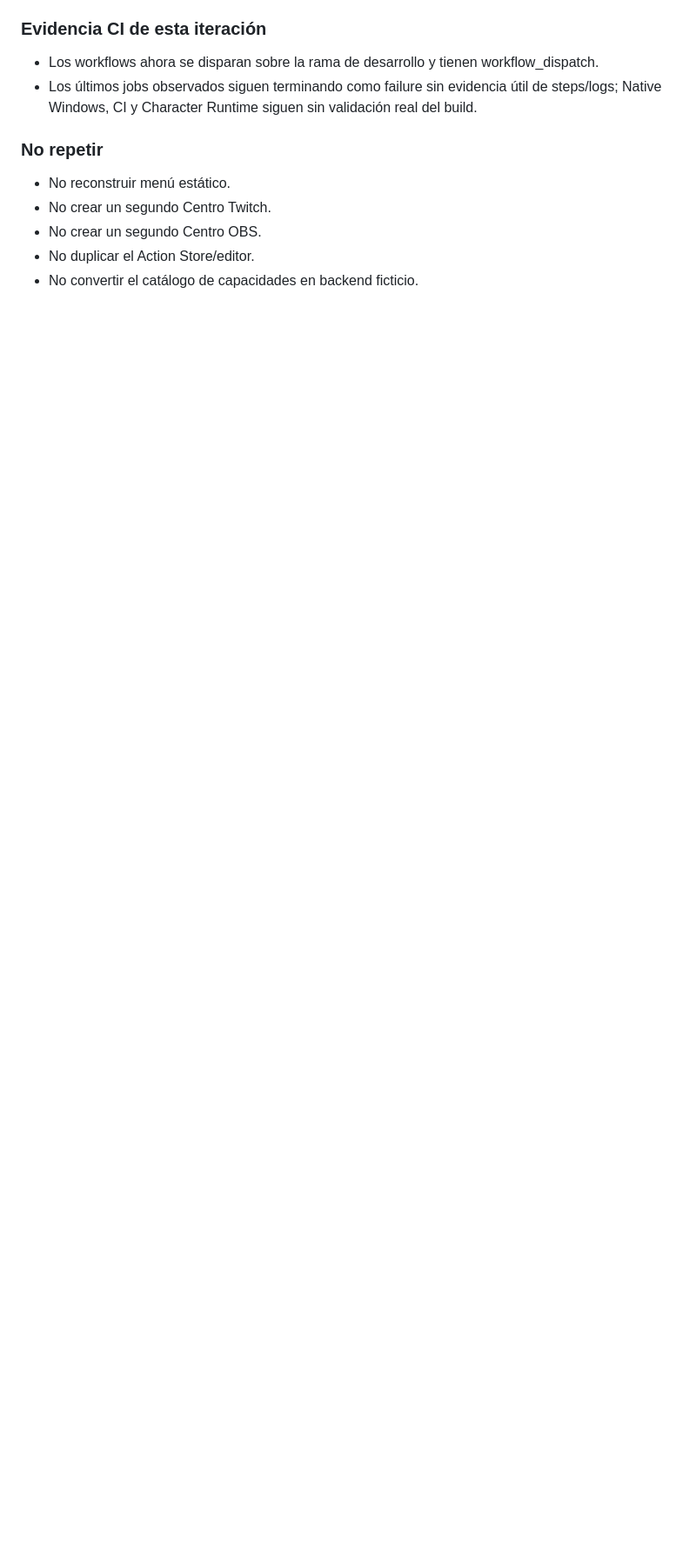
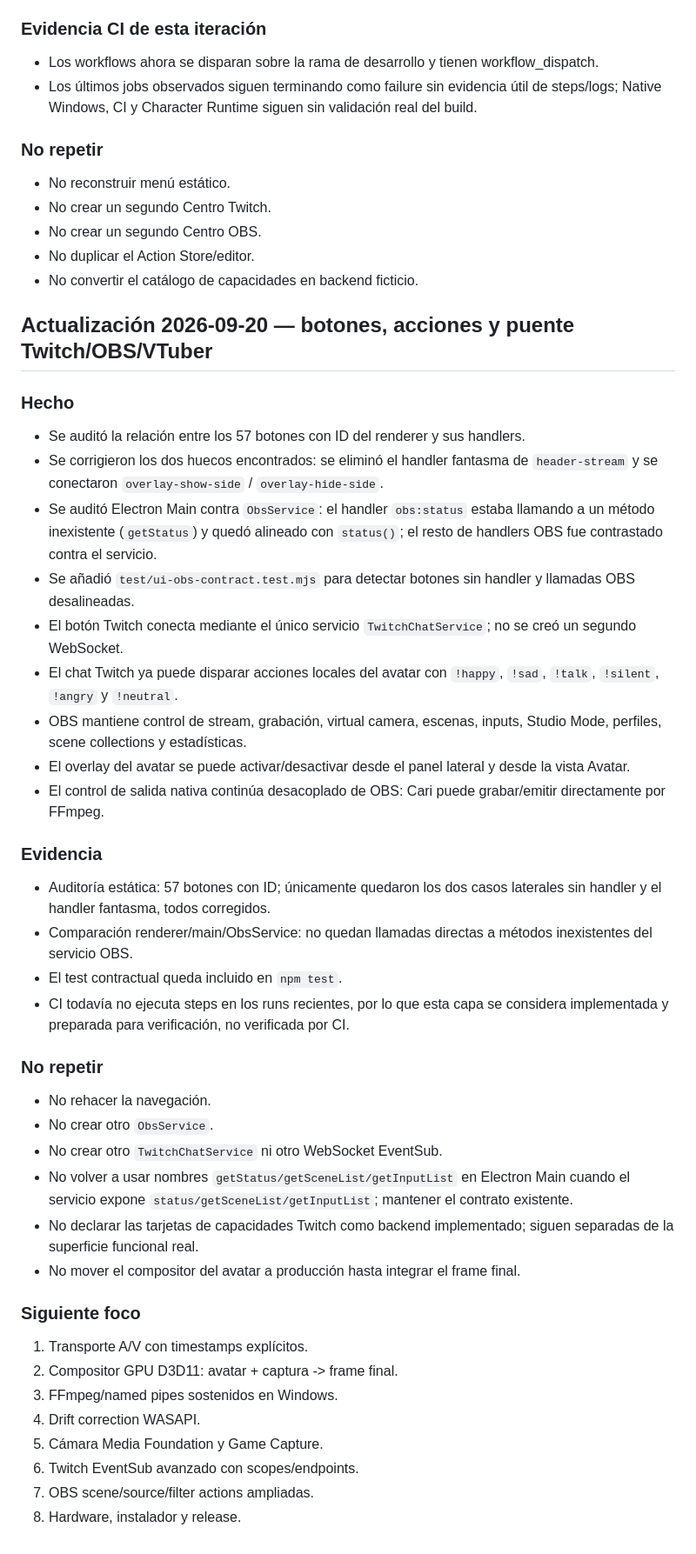
Before and after one commit to araragijona-coder/vtuber-cari, a Markdown page: experimental/studio/BITACORA.md, the part around one of its changes. Shown at 87% size. Drawn GitHub-style; blank space fills up the shorter version.

Commit message:
docs(bitacora): record button and OBS/Twitch action audit

```diff
--- a/experimental/studio/BITACORA.md
+++ b/experimental/studio/BITACORA.md
@@ -177,3 +178,45 @@ Una tarjeta del menú no convierte una capacidad en una función terminada.
 - No crear un segundo Centro OBS.
 - No duplicar el Action Store/editor.
 - No convertir el catálogo de capacidades en backend ficticio.
+
+
+## Actualización 2026-09-20 — botones, acciones y puente Twitch/OBS/VTuber
+
+### Hecho
+
+- Se auditó la relación entre los 57 botones con ID del renderer y sus handlers.
+- Se corrigieron los dos huecos encontrados: se eliminó el handler fantasma de `header-stream` y se conectaron `overlay-show-side` / `overlay-hide-side`.
+- Se auditó Electron Main contra `ObsService`: el handler `obs:status` estaba llamando a un método inexistente (`getStatus`) y quedó alineado con `status()`; el resto de handlers OBS fue contrastado contra el servicio.
+- Se añadió `test/ui-obs-contract.test.mjs` para detectar botones sin handler y llamadas OBS desalineadas.
+- El botón Twitch conecta mediante el único servicio `TwitchChatService`; no se creó un segundo WebSocket.
+- El chat Twitch ya puede disparar acciones locales del avatar con `!happy`, `!sad`, `!talk`, `!silent`, `!angry` y `!neutral`.
+- OBS mantiene control de stream, grabación, virtual camera, escenas, inputs, Studio Mode, perfiles, scene collections y estadísticas.
+- El overlay del avatar se puede activar/desactivar desde el panel lateral y desde la vista Avatar.
+- El control de salida nativa continúa desacoplado de OBS: Cari puede grabar/emitir directamente por FFmpeg.
+
+### Evidencia
+
+- Auditoría estática: 57 botones con ID; únicamente quedaron los dos casos laterales sin handler y el handler fantasma, todos corregidos.
+- Comparación renderer/main/ObsService: no quedan llamadas directas a métodos inexistentes del servicio OBS.
+- El test contractual queda incluido en `npm test`.
+- CI todavía no ejecuta steps en los runs recientes, por lo que esta capa se considera implementada y preparada para verificación, no verificada por CI.
+
+### No repetir
+
+- No rehacer la navegación.
+- No crear otro `ObsService`.
+- No crear otro `TwitchChatService` ni otro WebSocket EventSub.
+- No volver a usar nombres `getStatus/getSceneList/getInputList` en Electron Main cuando el servicio expone `status/getSceneList/getInputList`; mantener el contrato existente.
+- No declarar las tarjetas de capacidades Twitch como backend implementado; siguen separadas de la superficie funcional real.
+- No mover el compositor del avatar a producción hasta integrar el frame final.
+
+### Siguiente foco
+
+1. Transporte A/V con timestamps explícitos.
+2. Compositor GPU D3D11: avatar + captura -> frame final.
+3. FFmpeg/named pipes sostenidos en Windows.
+4. Drift correction WASAPI.
+5. Cámara Media Foundation y Game Capture.
+6. Twitch EventSub avanzado con scopes/endpoints.
+7. OBS scene/source/filter actions ampliadas.
+8. Hardware, instalador y release.
```
Also changed, not shown: other parts of experimental/studio/BITACORA.md (+3 -2 lines).
